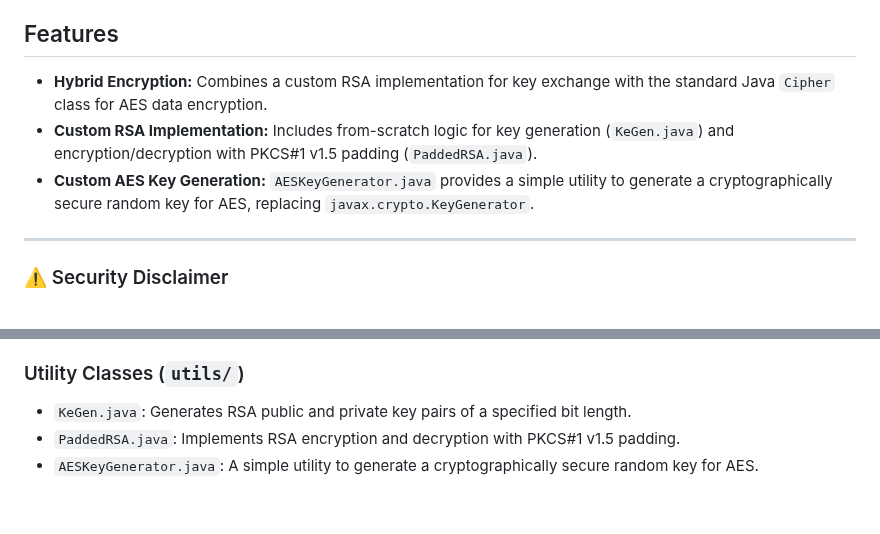
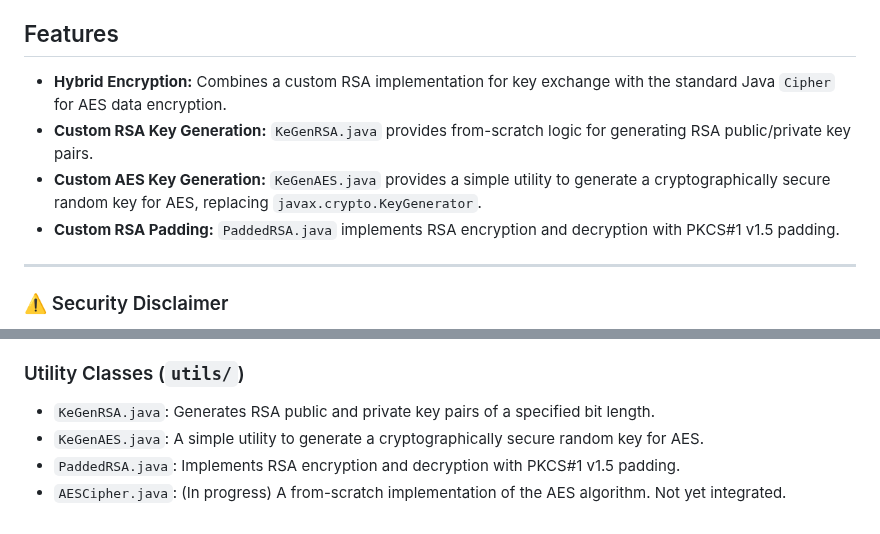
Before and after one commit to TonyKennah/TKEncryption, a Markdown page: README.md, 2 parts joined by grey strips. Rendered like a GitHub page.

```diff
--- a/README.md
+++ b/README.md
@@ -20,9 +20,11 @@ This approach gives you the best of both worlds: the convenience of public-key c
 
 ## Features
 
-- **Hybrid Encryption:** Combines a custom RSA implementation for key exchange with the standard Java `Cipher` class for AES data encryption.
-- **Custom RSA Implementation:** Includes from-scratch logic for key generation (`KeGen.java`) and encryption/decryption with PKCS#1 v1.5 padding (`PaddedRSA.java`).
-- **Custom AES Key Generation:** `AESKeyGenerator.java` provides a simple utility to generate a cryptographically secure random key for AES, replacing `javax.crypto.KeyGenerator`.
+- **Hybrid Encryption:** Combines a custom RSA implementation for key exchange with the standard Java `Cipher` for AES data encryption.
+- **Custom RSA Key Generation:** `KeGenRSA.java` provides from-scratch logic for generating RSA public/private key pairs.
+- **Custom AES Key Generation:** `KeGenAES.java` provides a simple utility to generate a cryptographically secure random key for AES, replacing `javax.crypto.KeyGenerator`.
+- **Custom RSA Padding:** `PaddedRSA.java` implements RSA encryption and decryption with PKCS#1 v1.5 padding.
+
 
 ---
 
@@ -75,6 +77,7 @@ Display the encrypted and then decrypted message to demonstrate a successful rou
 
 ### Utility Classes (`utils/`)
 
--   `KeGen.java`: Generates RSA public and private key pairs of a specified bit length.
+-   `KeGenRSA.java`: Generates RSA public and private key pairs of a specified bit length.
+-   `KeGenAES.java`: A simple utility to generate a cryptographically secure random key for AES.
 -   `PaddedRSA.java`: Implements RSA encryption and decryption with PKCS#1 v1.5 padding.
--   `AESKeyGenerator.java`: A simple utility to generate a cryptographically secure random key for AES.
+-   `AESCipher.java`: (In progress) A from-scratch implementation of the AES algorithm. Not yet integrated.
```
